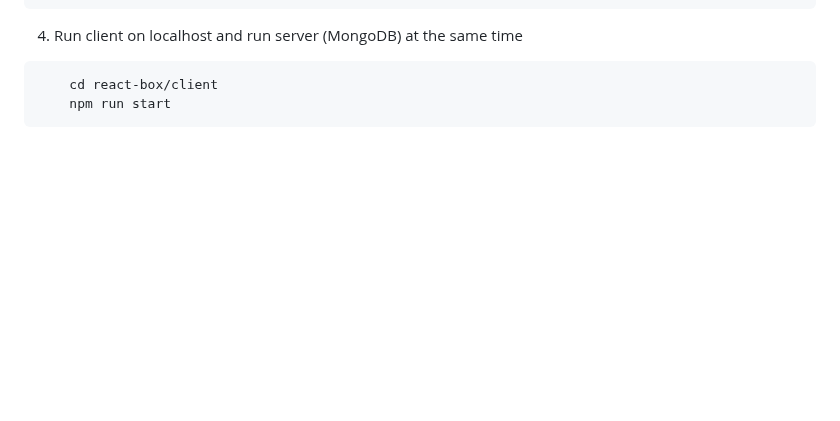
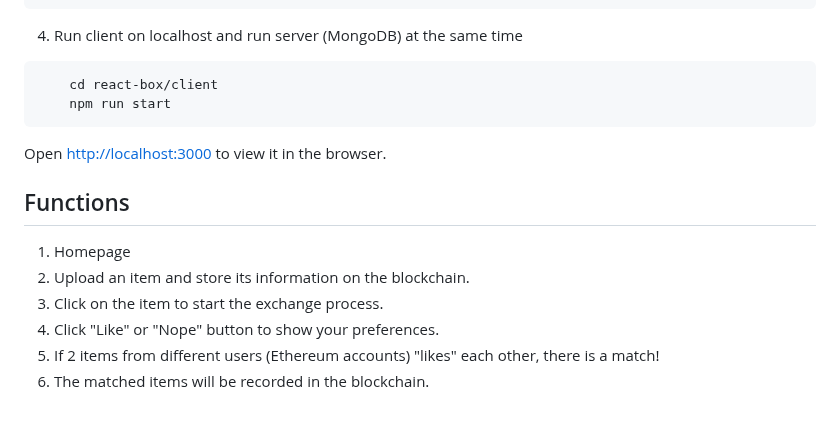
Before and after one commit to tiffany85211/barter_DAPP, a Markdown page: README.md, the part around the change. Rendered like a GitHub page; blank space fills up the shorter version.

````diff
--- a/README.md
+++ b/README.md
@@ -24,3 +24,12 @@ The platform also inherits the advantages of decentralized application: secure,
     cd react-box/client
     npm run start
 ```
+Open [http://localhost:3000](http://localhost:3000) to view it in the browser.
+
+## Functions
+1. Homepage
+2. Upload an item and store its information on the blockchain.
+3. Click on the item to start the exchange process.
+4. Click "Like" or "Nope" button to show your preferences.
+5. If 2 items from different users (Ethereum accounts) "likes" each other, there is a match!
+6. The matched items will be recorded in the blockchain.
````
Also changed, not shown: images/Homepage.png (added), images/Upload.png (added), 10 other files.
